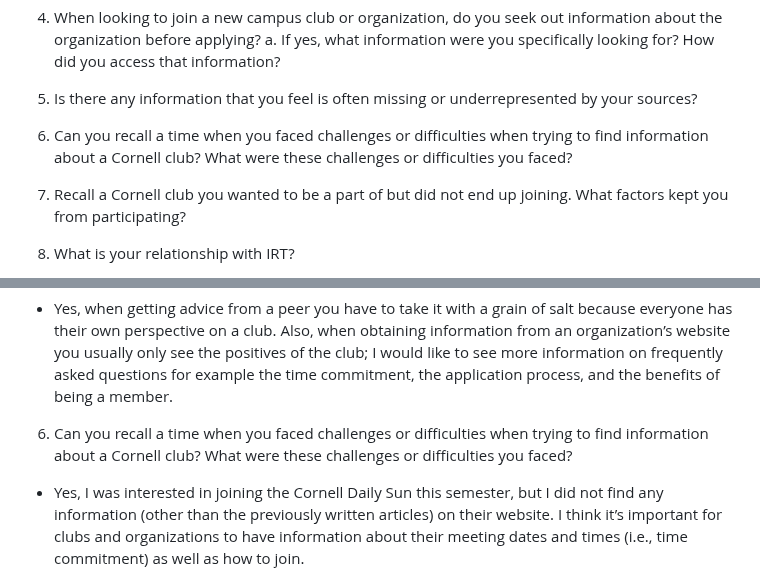
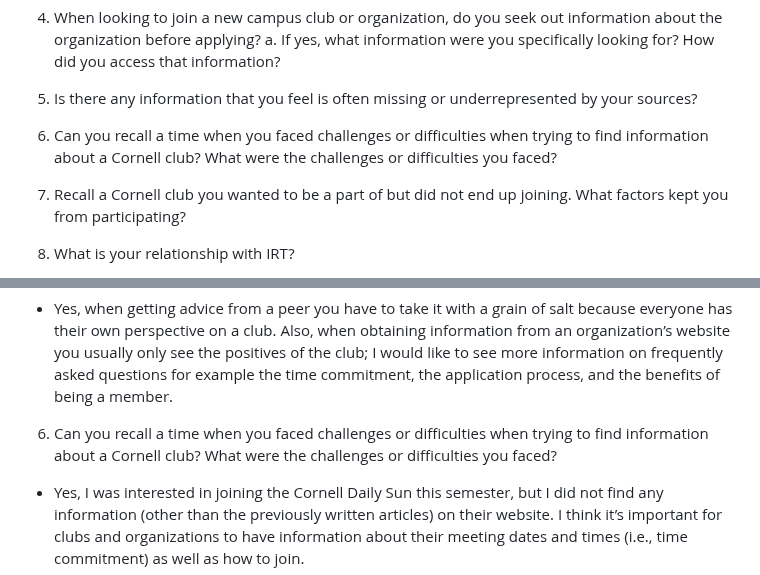
Before and after one commit to ed-conte/cornell-irt-website, a Markdown page: design-plan/design-journey.md, 2 parts joined by grey strips. Drawn GitHub-style.

Commit message:
fix questions

```diff
--- a/design-plan/design-journey.md
+++ b/design-plan/design-journey.md
@@ -230,7 +230,7 @@ You can use bullet points and lists, or full paragraphs, or a combo, whichever i
 
 5. Is there any information that you feel is often missing or underrepresented by your sources?
 
-6. Can you recall a time when you faced challenges or difficulties when trying to find information about a Cornell club? What were these challenges or difficulties you faced?
+6. Can you recall a time when you faced challenges or difficulties when trying to find information about a Cornell club? What were the challenges or difficulties you faced?
 
 7. Recall a Cornell club you wanted to be a part of but did not end up joining. What factors kept you from participating?
 
@@ -284,7 +284,7 @@ User Interview Briefing & Consent: "Hi, I am a student at Cornell University. I'
 5. Is there any information that you feel is often missing or underrepresented by your sources?
 - Yes, when getting advice from a peer you have to take it with a grain of salt because everyone has their own perspective on a club. Also, when obtaining information from an organization’s website you usually only see the positives of the club; I would like to see more information on frequently asked questions for example the time commitment, the application process, and the benefits of being a member.
 
-6. Can you recall a time when you faced challenges or difficulties when trying to find information about a Cornell club? What were these challenges or difficulties you faced?
+6. Can you recall a time when you faced challenges or difficulties when trying to find information about a Cornell club? What were the challenges or difficulties you faced?
 - Yes, I was interested in joining the Cornell Daily Sun this semester, but I did not find any information (other than the previously written articles) on their website. I think it’s important for clubs and organizations to have information about their meeting dates and times (i.e., time commitment) as well as how to join.
 
 7. Recall a Cornell club you wanted to be a part of but did not end up joining. What factors kept you from participating?
```
